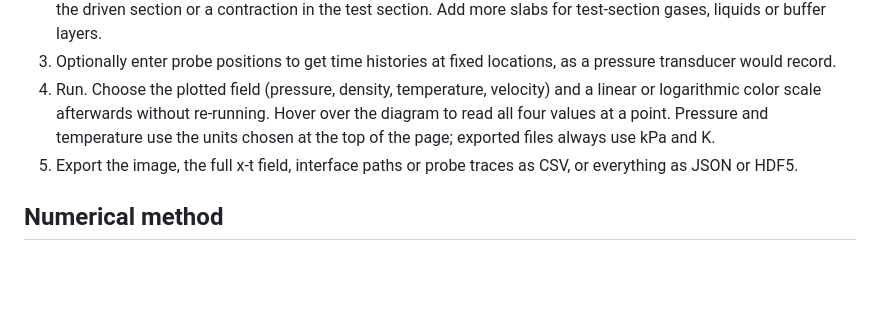
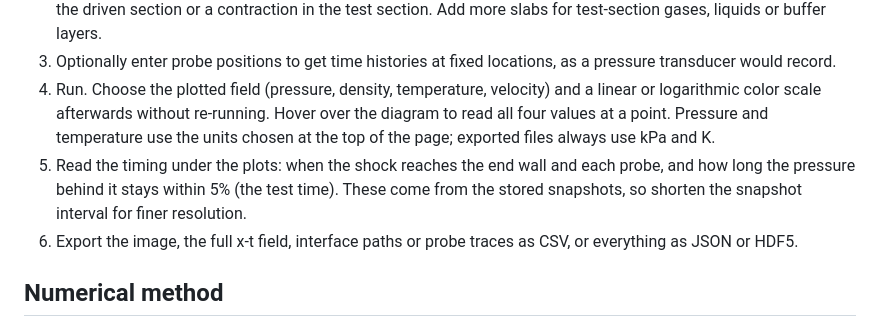
Before and after one commit to stillyslalom/STCalc, a Markdown page: XT_DIAGRAM_README.md, the part around the change. GitHub-like rendering; blank space fills up the shorter version.

```diff
--- a/XT_DIAGRAM_README.md
+++ b/XT_DIAGRAM_README.md
@@ -8,7 +8,8 @@ A 1D multicomponent compressible Euler solver that runs in the browser and draws
 2. Edit the slabs. They are listed from the driver end wall to the driven end wall. Each has a gas, liquid or mixture, a pressure, a temperature and a length. Each also has a cross-sectional area (relative units), for a driver wider than the driven section or a contraction in the test section. Add more slabs for test-section gases, liquids or buffer layers.
 3. Optionally enter probe positions to get time histories at fixed locations, as a pressure transducer would record.
 4. Run. Choose the plotted field (pressure, density, temperature, velocity) and a linear or logarithmic color scale afterwards without re-running. Hover over the diagram to read all four values at a point. Pressure and temperature use the units chosen at the top of the page; exported files always use kPa and K.
-5. Export the image, the full x-t field, interface paths or probe traces as CSV, or everything as JSON or HDF5.
+5. Read the timing under the plots: when the shock reaches the end wall and each probe, and how long the pressure behind it stays within 5% (the test time). These come from the stored snapshots, so shorten the snapshot interval for finer resolution.
+6. Export the image, the full x-t field, interface paths or probe traces as CSV, or everything as JSON or HDF5.
 
 ## Numerical method
 
```
Also changed, not shown: README.md (+2 -2 lines), input_screenshot.png, 8 other files.
